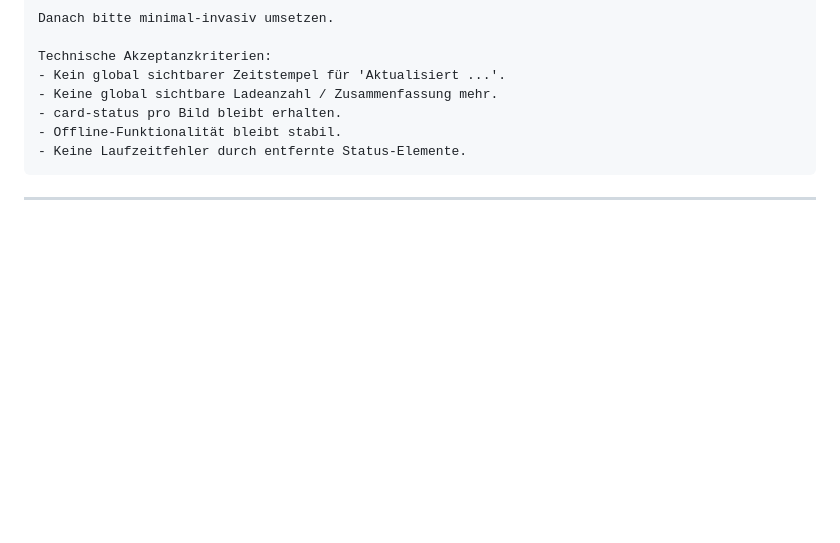
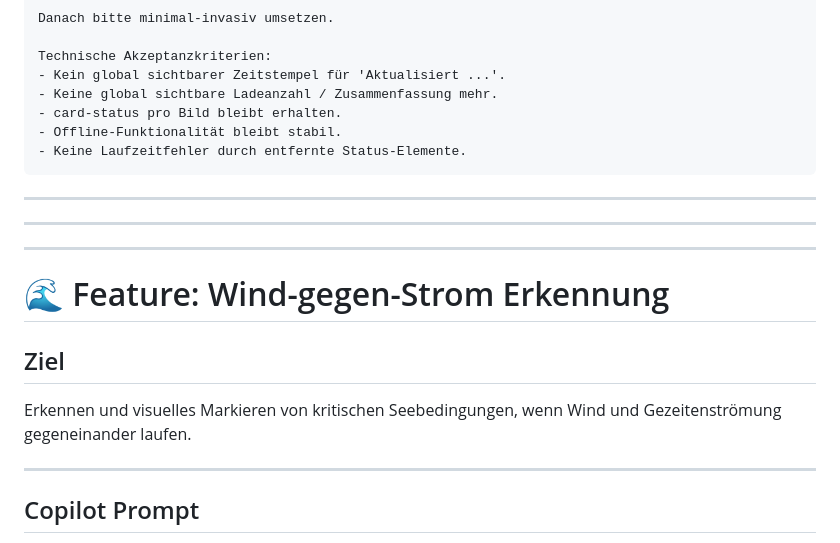
Before and after one commit to w465jt7pm9-cpu/dwd-dashboard, a Markdown page: docs/copilot-prompts.md, the part around one of its changes. Drawn GitHub-style; blank space fills up the shorter version.

Commit message:
Update backlog and copilot prompts documentation

```diff
--- a/docs/copilot-prompts.md
+++ b/docs/copilot-prompts.md
@@ -301,3 +308,17 @@ Technische Akzeptanzkriterien:
 
 ---
 
+---
+
+---
+
+# 🌊 Feature: Wind-gegen-Strom Erkennung
+
+## Ziel
+
+Erkennen und visuelles Markieren von kritischen Seebedingungen, wenn Wind und Gezeitenströmung gegeneinander laufen.
+
+---
+
+## Copilot Prompt
+
```
Also changed, not shown: other parts of docs/copilot-prompts.md (+119 -1 lines), docs/backlog.md (+83 -0 lines).
